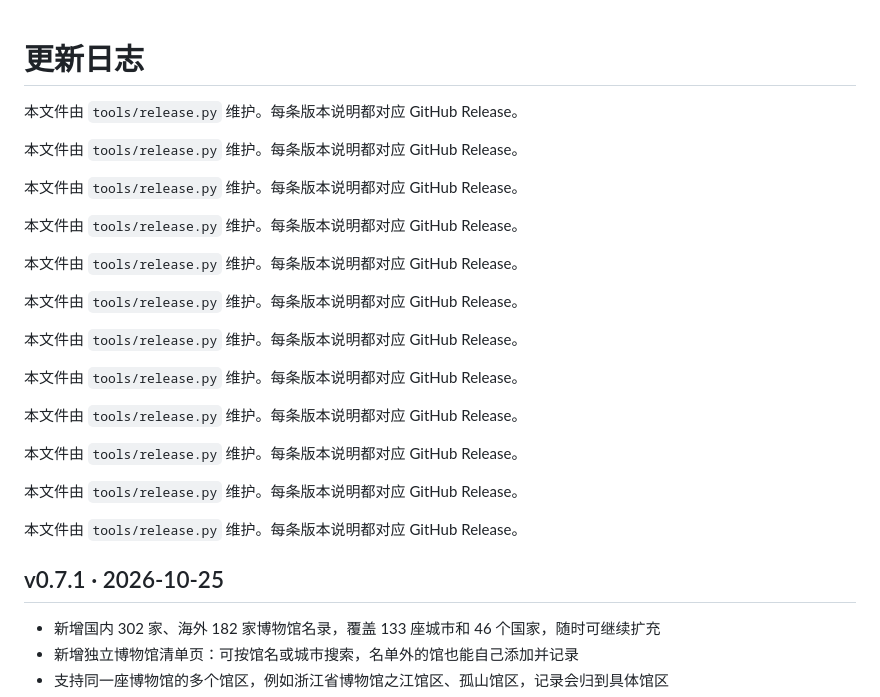
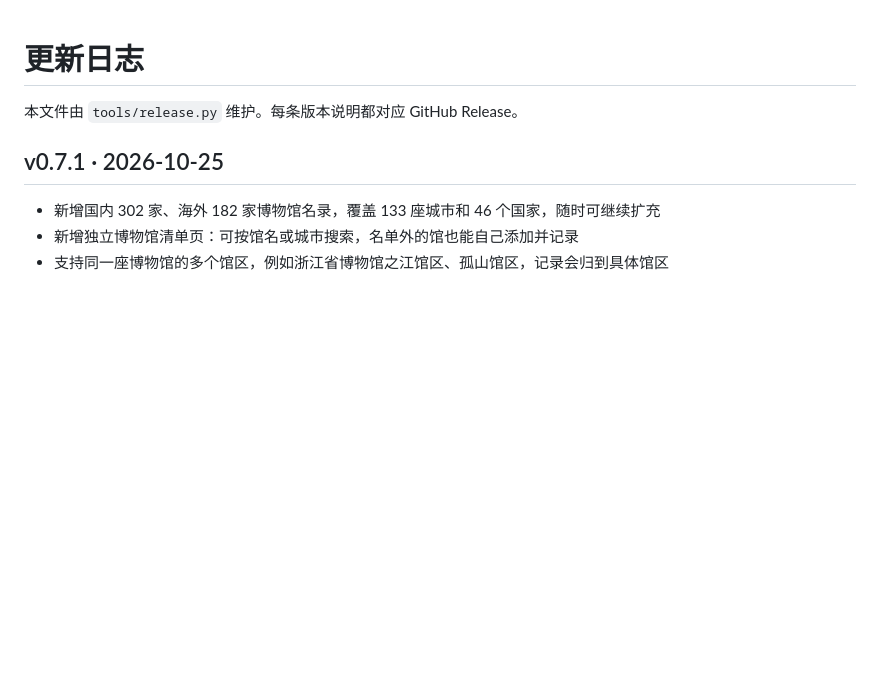
Before and after one commit to chelseachen007/museum-explore, a Markdown page: CHANGELOG.md, the part around the change. Drawn GitHub-style; blank space fills up the shorter version.

Commit message:
chore(release): 清理更新日志累积的重复说明行

```diff
--- a/CHANGELOG.md
+++ b/CHANGELOG.md
@@ -1,26 +1,4 @@
 # 更新日志
-
-本文件由 `tools/release.py` 维护。每条版本说明都对应 GitHub Release。
-
-本文件由 `tools/release.py` 维护。每条版本说明都对应 GitHub Release。
-
-本文件由 `tools/release.py` 维护。每条版本说明都对应 GitHub Release。
-
-本文件由 `tools/release.py` 维护。每条版本说明都对应 GitHub Release。
-
-本文件由 `tools/release.py` 维护。每条版本说明都对应 GitHub Release。
-
-本文件由 `tools/release.py` 维护。每条版本说明都对应 GitHub Release。
-
-本文件由 `tools/release.py` 维护。每条版本说明都对应 GitHub Release。
-
-本文件由 `tools/release.py` 维护。每条版本说明都对应 GitHub Release。
-
-本文件由 `tools/release.py` 维护。每条版本说明都对应 GitHub Release。
-
-本文件由 `tools/release.py` 维护。每条版本说明都对应 GitHub Release。
-
-本文件由 `tools/release.py` 维护。每条版本说明都对应 GitHub Release。
 
 本文件由 `tools/release.py` 维护。每条版本说明都对应 GitHub Release。
 
```
